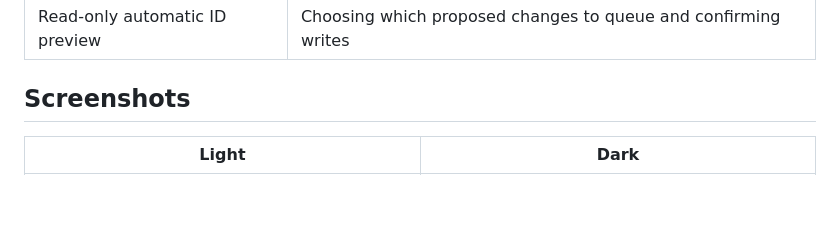
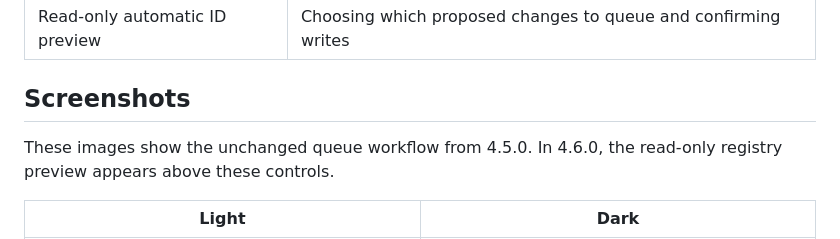
Before and after one commit to MacSiem/ha-entity-renamer, a Markdown page: README.md, the part around the change. GitHub-like rendering; blank space fills up the shorter version.

Commit message:
docs: identify reused queue screenshots and new preview placement

```diff
--- a/README.md
+++ b/README.md
@@ -87,6 +87,9 @@ migration of those references.
 | Read-only automatic ID preview | Choosing which proposed changes to queue and confirming writes |
 
 ## Screenshots
+
+These images show the unchanged queue workflow from 4.5.0. In 4.6.0, the
+read-only registry preview appears above these controls.
 
 | Light | Dark |
 |---|---|
```
